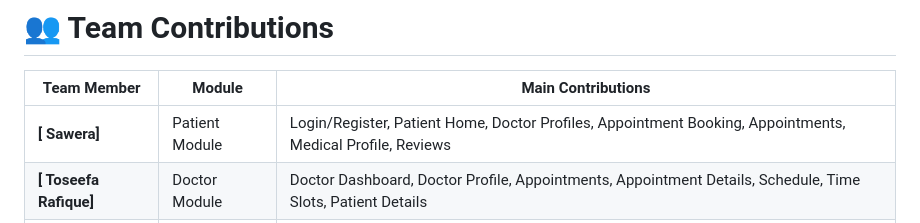
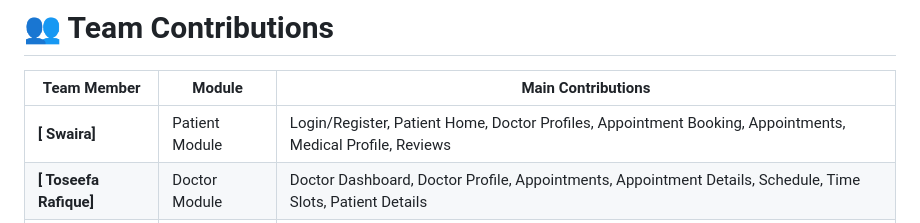
Before and after one commit to toseefarafique/doctor-appointment-app, a Markdown page: README.md, the part around the change. GitHub-like rendering.

Commit message:
Update README.md
spelling of name

```diff
--- a/README.md
+++ b/README.md
@@ -440,7 +440,7 @@ build/app/outputs/flutter-apk/app-release.apk
 
 | Team Member         | Module         | Main Contributions                                                                                         |
 | ------------------- | -------------- | ---------------------------------------------------------------------------------------------------------- |
-| **[ Sawera]** | Patient Module | Login/Register, Patient Home, Doctor Profiles, Appointment Booking, Appointments, Medical Profile, Reviews |
+| **[ Swaira]** | Patient Module | Login/Register, Patient Home, Doctor Profiles, Appointment Booking, Appointments, Medical Profile, Reviews |
 | **[ Toseefa Rafique]** | Doctor Module  | Doctor Dashboard, Doctor Profile, Appointments, Appointment Details, Schedule, Time Slots, Patient Details |
 | **[Samara Minahil]**     | Admin Module   | Admin Dashboard, Manage Patients, Manage Doctors, Manage Appointments, Specializations                     |
 
```
